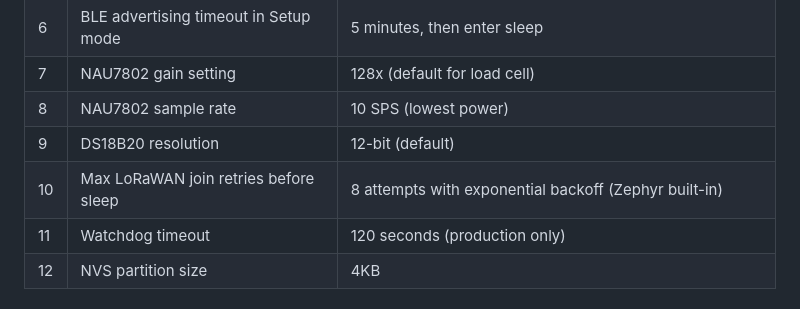
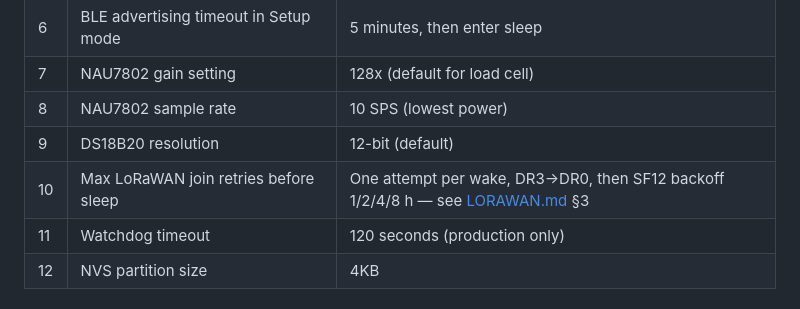
Before and after one commit to hmd83/tanen, a Markdown page: docs/OPEN_QUESTIONS.md, the part around the change. Drawn GitHub-style.

```diff
--- a/docs/OPEN_QUESTIONS.md
+++ b/docs/OPEN_QUESTIONS.md
@@ -13,7 +13,7 @@
 | 7 | NAU7802 gain setting | 128x (default for load cell) |
 | 8 | NAU7802 sample rate | 10 SPS (lowest power) |
 | 9 | DS18B20 resolution | 12-bit (default) |
-| 10 | Max LoRaWAN join retries before sleep | 8 attempts with exponential backoff (Zephyr built-in) |
+| 10 | Max LoRaWAN join retries before sleep | One attempt per wake, DR3→DR0, then SF12 backoff 1/2/4/8 h — see [LORAWAN.md](LORAWAN.md) §3 |
 | 11 | Watchdog timeout | 120 seconds (production only) |
 | 12 | NVS partition size | 4KB |
 
```
Also changed, not shown: docs/ARCHITECTURE.md (+1 -1 lines), docs/LORAWAN.md (added, +371 -0 lines).
